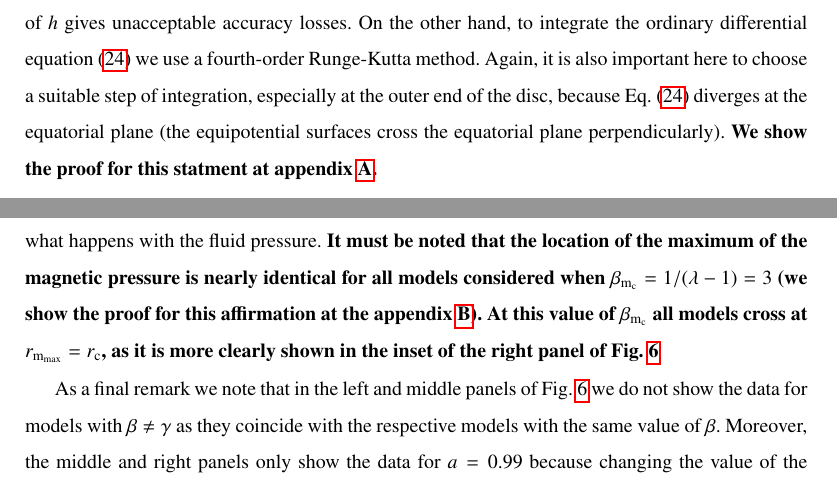
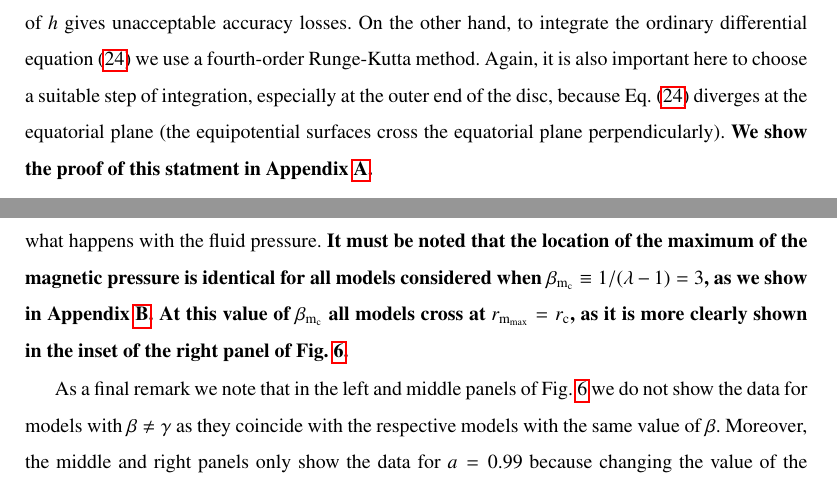
Before and after one commit to SergioGimeno/papers, a LaTeX paper (paper_revised/paper_revised.tex): two parts of pages 7 and 11 of 18, joined at a grey line, cut so that both start at the same text. Compiled offline with pdfLaTeX.

Commit message:
work on the paper

```diff
--- a/paper_revised/paper_revised.tex
+++ b/paper_revised/paper_revised.tex
@@ -228,7 +228,7 @@ this quantity by combining the ideal fluid and the barotropic equations of state
 $\varepsilon=\frac{K}{\kappa-1}\rho^{\kappa-1}$.}
 
 For the integration of Eq.~\eqref{eq:equatorial_pot} we use the composite Simpson's rule. It is important to use a very small integration step because the slope is very steep. In this work, we use a step $h = 10^{-6}$. Using the analytic, constant angular momentum case for comparison, we tested that
-a larger value of $h$ gives unacceptable accuracy losses. On the other hand, to integrate the ordinary differential equation \eqref{eq:F} we use a fourth-order Runge-Kutta method. Again, it is also important here to choose a suitable step of integration, especially at the outer end of the disc, because Eq.~\eqref{eq:F} diverges at the equatorial plane (the equipotential surfaces cross the equatorial plane perpendicularly). {\bf We show the proof for this statment at appendix \ref{div_partial_W}.}
+a larger value of $h$ gives unacceptable accuracy losses. On the other hand, to integrate the ordinary differential equation \eqref{eq:F} we use a fourth-order Runge-Kutta method. Again, it is also important here to choose a suitable step of integration, especially at the outer end of the disc, because Eq.~\eqref{eq:F} diverges at the equatorial plane (the equipotential surfaces cross the equatorial plane perpendicularly). {\bf We show the proof of this statment in Appendix~\ref{div_partial_W}.}
 
 \begin{table}
 \caption{List of models for $\beta_{\mathrm{m}_{\mathrm{c}}} = 10^{3}$. From left to right the columns report: the model name (with A, B and C standing for black hole spin $a = 0.5$, $0.9$ and $0.99$, respectively), the parameters of the angular momentum distribution $\beta$ and $\gamma$, the corresponding radii of the maximum {\bf fluid} pressure and magnetic pressure, $r_{{\rm{max}}}$ and $r_{{\mathrm{m, max}}}$, the gravitational potential difference between the centre and the inner radius, $\Delta W\equiv W_{\rm c}-W_{\rm in}$, and the inner and outer radii of the discs, $r_{\mathrm{in}}$ and $r_{\mathrm{out}}$.}
@@ -414,7 +414,7 @@ In order to provide a quantitative comparison of the structural differences that
 
 In the middle panel of Fig.~\ref{max-vs-magnetisation} we show the radial location of the maximum of the {\bf fluid} pressure as a function of $\beta_{\mathrm{m}_{\mathrm{c}}}$. The black hole spin is $a=0.99$ and the values of $\beta$ and $\gamma$ are indicated in the legend. For all values of $\beta$ and $\gamma$, the maximum of the location of the disc {\bf fluid} pressure decreases with decreasing $\beta_{\mathrm{m}_{\mathrm{c}}}$. Below $\beta_{\mathrm{m}_{\mathrm{c}}}\sim 10^{-3}$ the location of the maximum does no longer change. The panel also shows that above $\beta_{\mathrm{m}_{\mathrm{c}}}\sim 10^{3}$ the constant value of $r_{\rm max}$ is the same irrespective of $\beta$ and $\gamma$, as expected, because for purely hydrodynamic discs, $r_{\mathrm{max}} = r_{\mathrm{c}}$.
 
-The dependence of the location of the maximum of the magnetic pressure with $\beta_{\mathrm{m}_{\mathrm{c}}}$ is shown in the right panel of Fig.~\ref{max-vs-magnetisation}. While this location also decreases with decreasing $\beta_{\mathrm{m}_{\mathrm{c}}}$, the constant value achieved for values above $\beta_{\mathrm{m}_{\mathrm{c}}}\sim 10^{3}$ does depend on the specific values of $\beta$ and $\gamma$, contrary to what happens with the fluid pressure. {\bf It must be noted that the location of the maximum of the magnetic pressure is nearly identical for all models considered when $\beta_{\mathrm{m}_{\mathrm{c}}} = 1/(\lambda - 1) = 3$ ({\bf we show the proof for this affirmation at the appendix \ref{app_magmax})}. At this value of $\beta_{\mathrm{m}_{\mathrm{c}}}$ all models cross at $r_{\mathrm{m}_{\mathrm{max}}} = r_{\mathrm{c}}$, as it is more clearly shown in the inset of the right panel of Fig.~\ref{max-vs-magnetisation}}
+The dependence of the location of the maximum of the magnetic pressure with $\beta_{\mathrm{m}_{\mathrm{c}}}$ is shown in the right panel of Fig.~\ref{max-vs-magnetisation}. While this location also decreases with decreasing $\beta_{\mathrm{m}_{\mathrm{c}}}$, the constant value achieved for values above $\beta_{\mathrm{m}_{\mathrm{c}}}\sim 10^{3}$ does depend on the specific values of $\beta$ and $\gamma$, contrary to what happens with the fluid pressure. {\bf It must be noted that the location of the maximum of the magnetic pressure is identical for all models considered when $\beta_{\mathrm{m}_{\mathrm{c}}} \equiv 1/(\lambda - 1) = 3$, as we show in Appendix~\ref{app_magmax}. At this value of $\beta_{\mathrm{m}_{\mathrm{c}}}$ all models cross at $r_{\mathrm{m}_{\mathrm{max}}} = r_{\mathrm{c}}$, as it is more clearly shown in the inset of the right panel of Fig.~\ref{max-vs-magnetisation}.}
 
 % It must be noted that the location of the maximum of the magnetic pressure is nearly identical for all models considered when $\log_{10}\beta_{\mathrm{m}_{\mathrm{c}}} \sim 0.5$. At this value of $\beta_{\mathrm{m}_{\mathrm{c}}}$ all models seem to cross, as it is more clearly shown in the inset of the right panel of Fig.~\ref{max-vs-magnetisation}.
 
```
